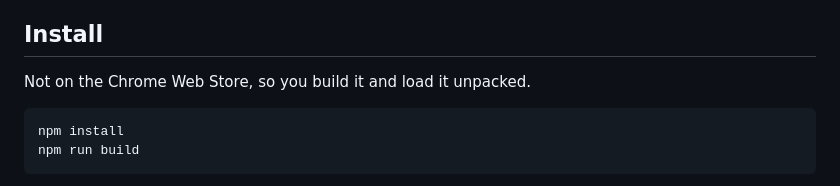
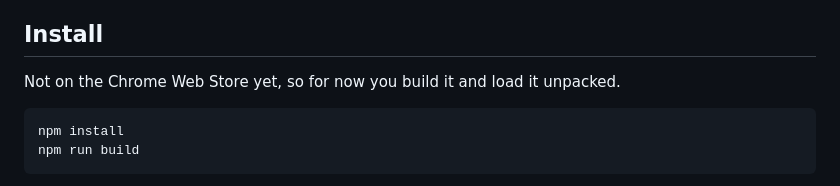
Before and after one commit to zcao334/Tabbatical, a Markdown page: README.md, the part around the change. Rendered like a GitHub page.

Commit message:
Say the Web Store absence is temporary
Publishing is the plan, and the flat "not on the Web Store" read as a
permanent state of affairs.

Co-Authored-By: Claude Opus 5 <noreply@anthropic.com>
Claude-Session: https://claude.ai/code/session_015seAXABS1M4DJPP64u4Rja

````diff
--- a/README.md
+++ b/README.md
@@ -76,7 +76,7 @@ should sit before it's worth surfacing depends entirely on how you work.
 
 ## Install
 
-Not on the Chrome Web Store, so you build it and load it unpacked.
+Not on the Chrome Web Store yet, so for now you build it and load it unpacked.
 
 ```bash
 npm install
````
